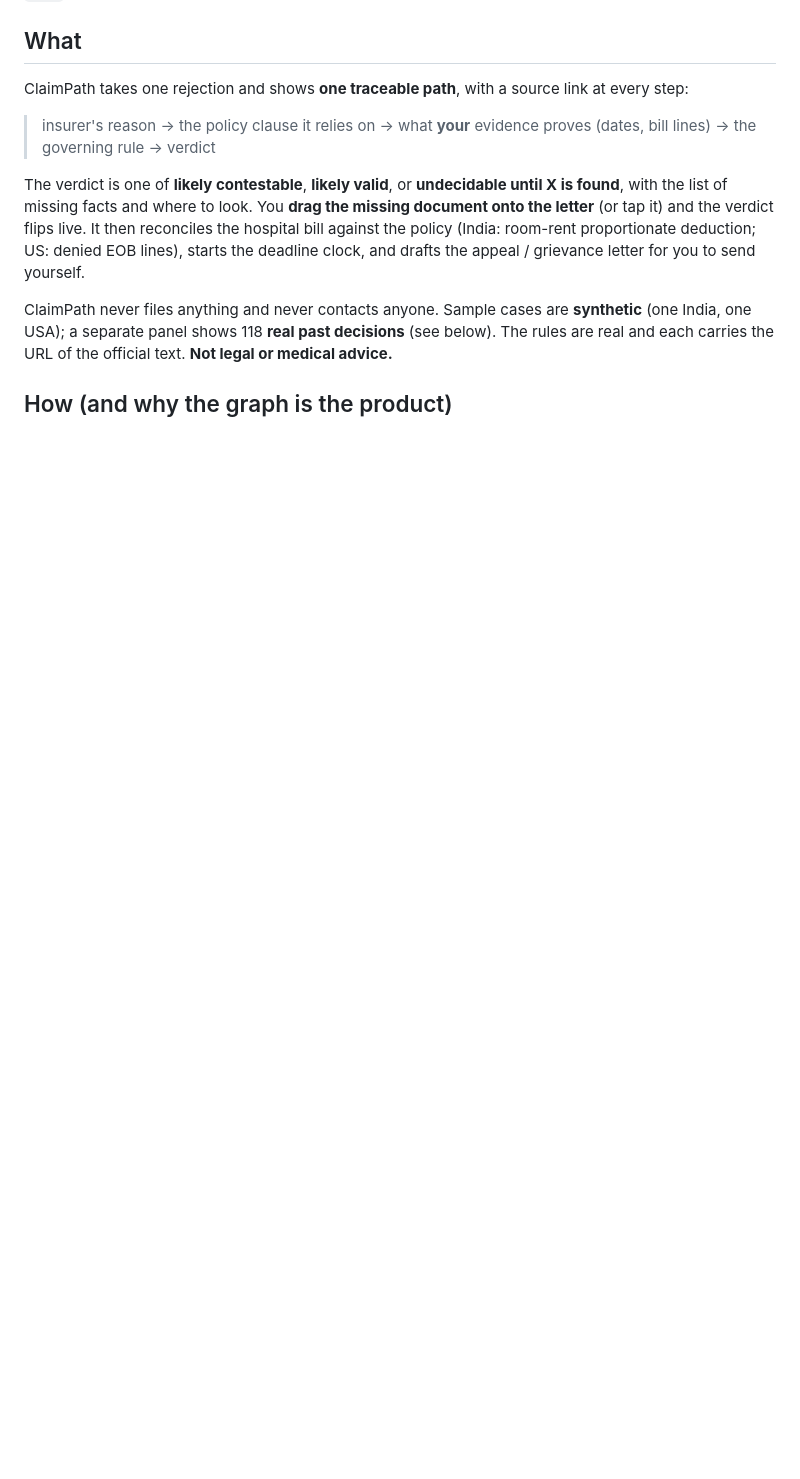
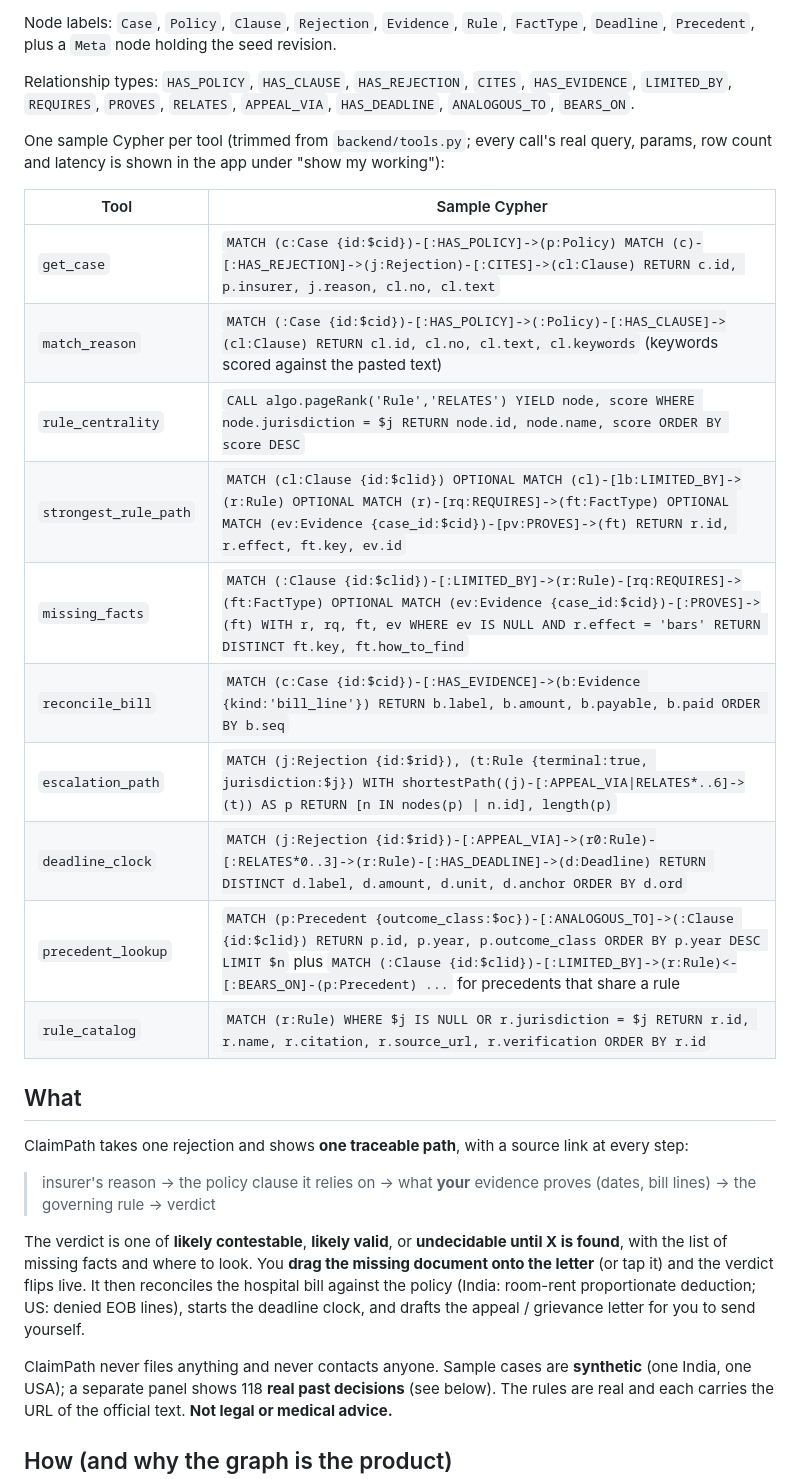
Before and after one commit to sivaratrisrinivas/claimpath, a Markdown page: README.md, the part around one of its changes. Rendered like a GitHub page; blank space fills up the shorter version.

Commit message:
README: graph map (schema diagram, relationship types, Cypher per tool)

```diff
--- a/README.md
+++ b/README.md
@@ -31,3 +53,21 @@ These numbers show that rejected claims are common and rarely contested; they do
+Node labels: `Case`, `Policy`, `Clause`, `Rejection`, `Evidence`, `Rule`, `FactType`, `Deadline`, `Precedent`, plus a `Meta` node holding the seed revision.
+
+Relationship types: `HAS_POLICY`, `HAS_CLAUSE`, `HAS_REJECTION`, `CITES`, `HAS_EVIDENCE`, `LIMITED_BY`, `REQUIRES`, `PROVES`, `RELATES`, `APPEAL_VIA`, `HAS_DEADLINE`, `ANALOGOUS_TO`, `BEARS_ON`.
+
+One sample Cypher per tool (trimmed from `backend/tools.py`; every call's real query, params, row count and latency is shown in the app under "show my working"):
+
+| Tool | Sample Cypher |
+|---|---|
+| `get_case` | `MATCH (c:Case {id:$cid})-[:HAS_POLICY]->(p:Policy) MATCH (c)-[:HAS_REJECTION]->(j:Rejection)-[:CITES]->(cl:Clause) RETURN c.id, p.insurer, j.reason, cl.no, cl.text` |
+| `match_reason` | `MATCH (:Case {id:$cid})-[:HAS_POLICY]->(:Policy)-[:HAS_CLAUSE]->(cl:Clause) RETURN cl.id, cl.no, cl.text, cl.keywords` (keywords scored against the pasted text) |
+| `rule_centrality` | `CALL algo.pageRank('Rule','RELATES') YIELD node, score WHERE node.jurisdiction = $j RETURN node.id, node.name, score ORDER BY score DESC` |
+| `strongest_rule_path` | `MATCH (cl:Clause {id:$clid}) OPTIONAL MATCH (cl)-[lb:LIMITED_BY]->(r:Rule) OPTIONAL MATCH (r)-[rq:REQUIRES]->(ft:FactType) OPTIONAL MATCH (ev:Evidence {case_id:$cid})-[pv:PROVES]->(ft) RETURN r.id, r.effect, ft.key, ev.id` |
+| `missing_facts` | `MATCH (:Clause {id:$clid})-[:LIMITED_BY]->(r:Rule)-[rq:REQUIRES]->(ft:FactType) OPTIONAL MATCH (ev:Evidence {case_id:$cid})-[:PROVES]->(ft) WITH r, rq, ft, ev WHERE ev IS NULL AND r.effect = 'bars' RETURN DISTINCT ft.key, ft.how_to_find` |
+| `reconcile_bill` | `MATCH (c:Case {id:$cid})-[:HAS_EVIDENCE]->(b:Evidence {kind:'bill_line'}) RETURN b.label, b.amount, b.payable, b.paid ORDER BY b.seq` |
+| `escalation_path` | `MATCH (j:Rejection {id:$rid}), (t:Rule {terminal:true, jurisdiction:$j}) WITH shortestPath((j)-[:APPEAL_VIA\|RELATES*..6]->(t)) AS p RETURN [n IN nodes(p) \| n.id], length(p)` |
+| `deadline_clock` | `MATCH (j:Rejection {id:$rid})-[:APPEAL_VIA]->(r0:Rule)-[:RELATES*0..3]->(r:Rule)-[:HAS_DEADLINE]->(d:Deadline) RETURN DISTINCT d.label, d.amount, d.unit, d.anchor ORDER BY d.ord` |
+| `precedent_lookup` | `MATCH (p:Precedent {outcome_class:$oc})-[:ANALOGOUS_TO]->(:Clause {id:$clid}) RETURN p.id, p.year, p.outcome_class ORDER BY p.year DESC LIMIT $n` plus `MATCH (:Clause {id:$clid})-[:LIMITED_BY]->(r:Rule)<-[:BEARS_ON]-(p:Precedent) ...` for precedents that share a rule |
+| `rule_catalog` | `MATCH (r:Rule) WHERE $j IS NULL OR r.jurisdiction = $j RETURN r.id, r.name, r.citation, r.source_url, r.verification ORDER BY r.id` |
 
 ## What
 
```
Also changed, not shown: other parts of README.md (+22 -0 lines).
